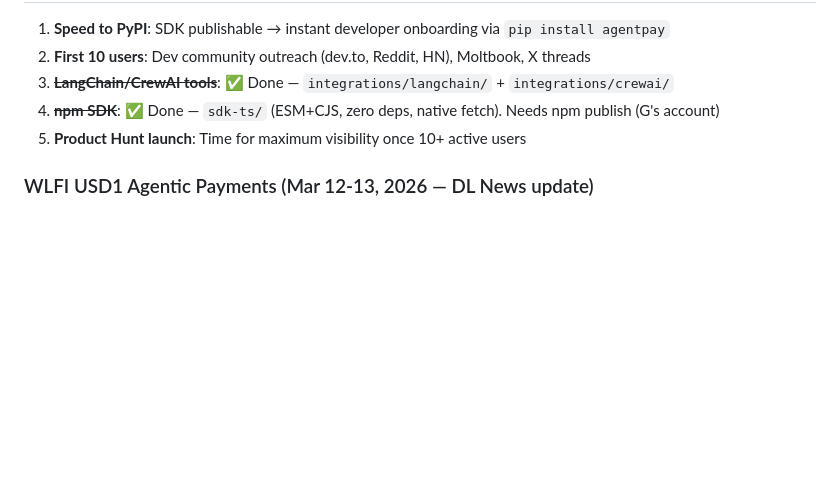
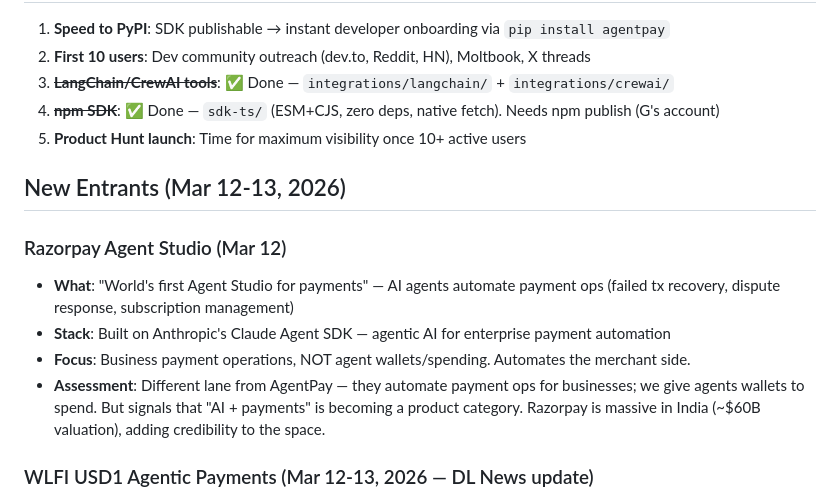
Before and after one commit to lfp22092002-ops/agentpay, a Markdown page: docs/competitive-landscape.md, the part around the change. Rendered like a GitHub page; blank space fills up the shorter version.

Commit message:
docs: add Razorpay Agent Studio to competitive landscape

```diff
--- a/docs/competitive-landscape.md
+++ b/docs/competitive-landscape.md
@@ -129,6 +129,14 @@
 4. ~~**npm SDK**~~: ✅ Done — `sdk-ts/` (ESM+CJS, zero deps, native fetch). Needs npm publish (G's account)
 5. **Product Hunt launch**: Time for maximum visibility once 10+ active users
 
+## New Entrants (Mar 12-13, 2026)
+
+### Razorpay Agent Studio (Mar 12)
+- **What**: "World's first Agent Studio for payments" — AI agents automate payment ops (failed tx recovery, dispute response, subscription management)
+- **Stack**: Built on Anthropic's Claude Agent SDK — agentic AI for enterprise payment automation
+- **Focus**: Business payment operations, NOT agent wallets/spending. Automates the merchant side.
+- **Assessment**: Different lane from AgentPay — they automate payment ops for businesses; we give agents wallets to spend. But signals that "AI + payments" is becoming a product category. Razorpay is massive in India (~$60B valuation), adding credibility to the space.
+
 ### WLFI USD1 Agentic Payments (Mar 12-13, 2026 — DL News update)
 - **Development**: WLFI confirmed devs "already developing AI Agents capable of making autonomous payments" using USD1 stablecoin
 - **Market context**: Stablecoin market nearing $315B (2x from 2022). US Treasury forecasts $3T by 2030; Citi projects $4T.
```
